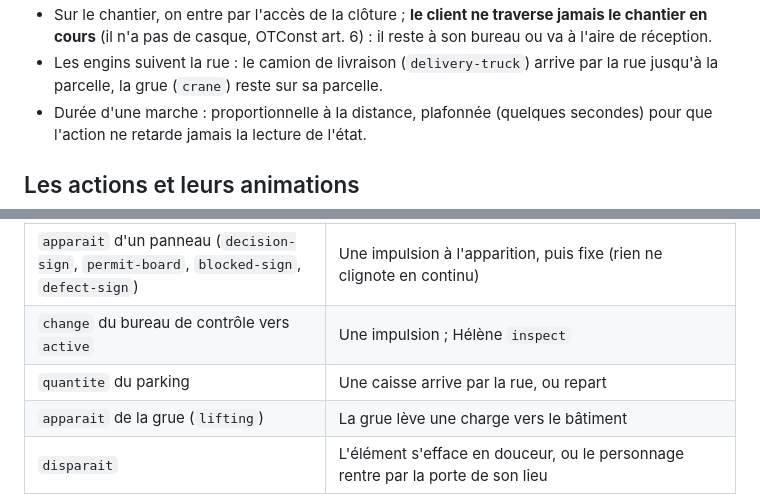
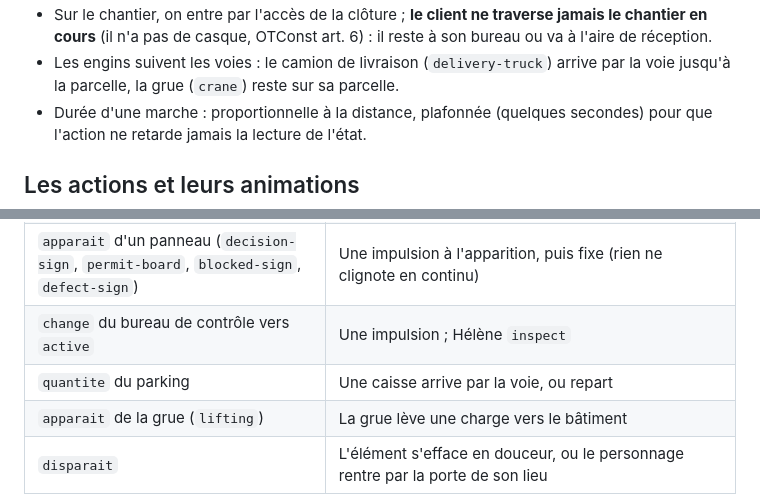
Before and after one commit to geekdesign27/gdc-maquettes, a Markdown page: docs/ville.md, 2 parts joined by grey strips. GitHub-like rendering.

```diff
--- a/docs/ville.md
+++ b/docs/ville.md
@@ -29,5 +47,5 @@ Un lieu de personnage `batiment:<id>` désigne la parcelle de ce bâtiment. Le p
 - Sur le chantier, on entre par l'accès de la clôture ; **le client ne traverse jamais le chantier en cours** (il n'a pas de casque, OTConst art. 6) : il reste à son bureau ou va à l'aire de réception.
-- Les engins suivent la rue : le camion de livraison (`delivery-truck`) arrive par la rue jusqu'à la parcelle, la grue (`crane`) reste sur sa parcelle.
+- Les engins suivent les voies : le camion de livraison (`delivery-truck`) arrive par la voie jusqu'à la parcelle, la grue (`crane`) reste sur sa parcelle.
 - Durée d'une marche : proportionnelle à la distance, plafonnée (quelques secondes) pour que l'action ne retarde jamais la lecture de l'état.
 
 ## Les actions et leurs animations
@@ -40,7 +58,7 @@ Un lieu de personnage `batiment:<id>` désigne la parcelle de ce bâtiment. Le p
 | `change` d'état d'un bâtiment | Transition visible d'un état à l'autre (échafaudage qui monte, toiture posée) |
 | `apparait` d'un panneau (`decision-sign`, `permit-board`, `blocked-sign`, `defect-sign`) | Une impulsion à l'apparition, puis fixe (rien ne clignote en continu) |
 | `change` du bureau de contrôle vers `active` | Une impulsion ; Hélène `inspect` |
-| `quantite` du parking | Une caisse arrive par la rue, ou repart |
+| `quantite` du parking | Une caisse arrive par la voie, ou repart |
 | `apparait` de la grue (`lifting`) | La grue lève une charge vers le bâtiment |
 | `disparait` | L'élément s'efface en douceur, ou le personnage rentre par la porte de son lieu |
 
```
Also changed, not shown: other parts of docs/ville.md (+32 -14 lines).
